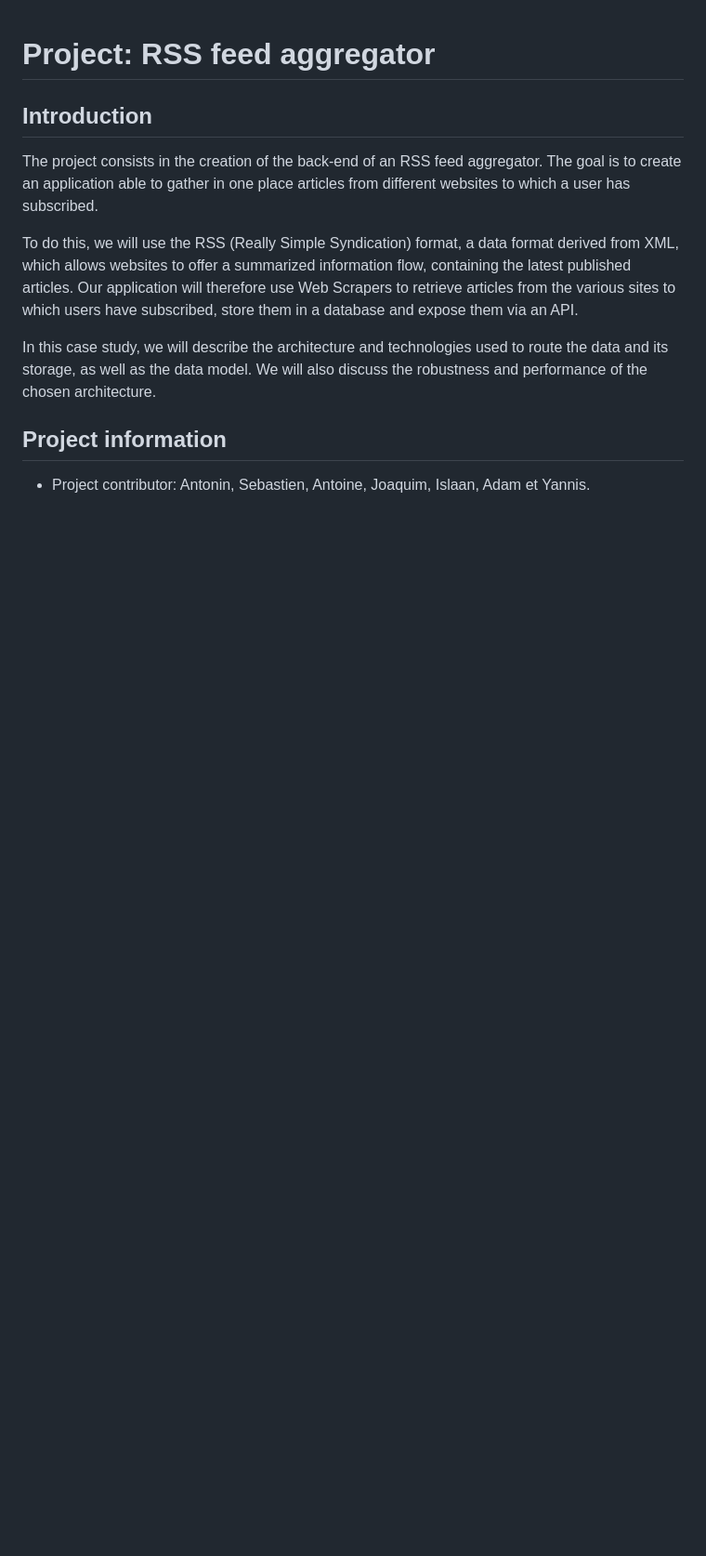
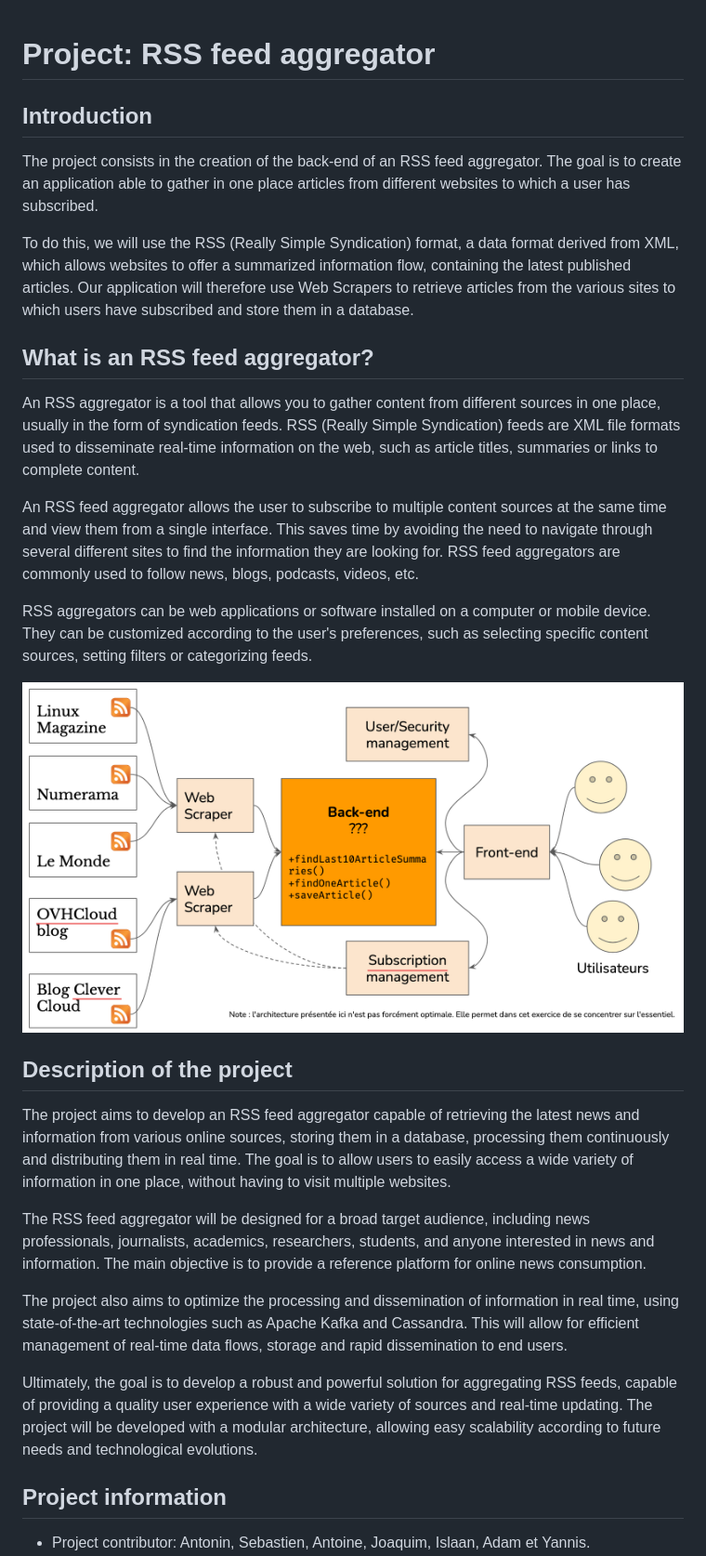
Before and after one commit to antoningr/Agregateur_de_flux_RSS, a Markdown page: README.md, the part around the change printed below. Shown: that part at 93% size. Drawn GitHub-style; pictures changed too: images/architecture_générale_agrégateur_de_flux_RSS.png (added); blank space fills up the shorter version.

Commit message:
Update projet - new file README.md

```diff
--- a/README.md
+++ b/README.md
@@ -3,9 +3,27 @@
 ## Introduction
 The project consists in the creation of the back-end of an RSS feed aggregator. The goal is to create an application able to gather in one place articles from different websites to which a user has subscribed.
 
-To do this, we will use the RSS (Really Simple Syndication) format, a data format derived from XML, which allows websites to offer a summarized information flow, containing the latest published articles. Our application will therefore use Web Scrapers to retrieve articles from the various sites to which users have subscribed, store them in a database and expose them via an API.
+To do this, we will use the RSS (Really Simple Syndication) format, a data format derived from XML, which allows websites to offer a summarized information flow, containing the latest published articles. Our application will therefore use Web Scrapers to retrieve articles from the various sites to which users have subscribed and store them in a database.
 
-In this case study, we will describe the architecture and technologies used to route the data and its storage, as well as the data model. We will also discuss the robustness and performance of the chosen architecture.
+
+## What is an RSS feed aggregator?
+An RSS aggregator is a tool that allows you to gather content from different sources in one place, usually in the form of syndication feeds. RSS (Really Simple Syndication) feeds are XML file formats used to disseminate real-time information on the web, such as article titles, summaries or links to complete content.
+
+An RSS feed aggregator allows the user to subscribe to multiple content sources at the same time and view them from a single interface. This saves time by avoiding the need to navigate through several different sites to find the information they are looking for. RSS feed aggregators are commonly used to follow news, blogs, podcasts, videos, etc.
+
+RSS aggregators can be web applications or software installed on a computer or mobile device. They can be customized according to the user's preferences, such as selecting specific content sources, setting filters or categorizing feeds.
+
+![](images/architecture_générale_agrégateur_de_flux_RSS.png)
+
+
+## Description of the project
+The project aims to develop an RSS feed aggregator capable of retrieving the latest news and information from various online sources, storing them in a database, processing them continuously and distributing them in real time. The goal is to allow users to easily access a wide variety of information in one place, without having to visit multiple websites.
+
+The RSS feed aggregator will be designed for a broad target audience, including news professionals, journalists, academics, researchers, students, and anyone interested in news and information. The main objective is to provide a reference platform for online news consumption.
+
+The project also aims to optimize the processing and dissemination of information in real time, using state-of-the-art technologies such as Apache Kafka and Cassandra. This will allow for efficient management of real-time data flows, storage and rapid dissemination to end users.
+
+Ultimately, the goal is to develop a robust and powerful solution for aggregating RSS feeds, capable of providing a quality user experience with a wide variety of sources and real-time updating. The project will be developed with a modular architecture, allowing easy scalability according to future needs and technological evolutions.
 
 
 ## Project information
```
Also changed, not shown: other parts of README.md (+1 -1 lines), 1 other file.
